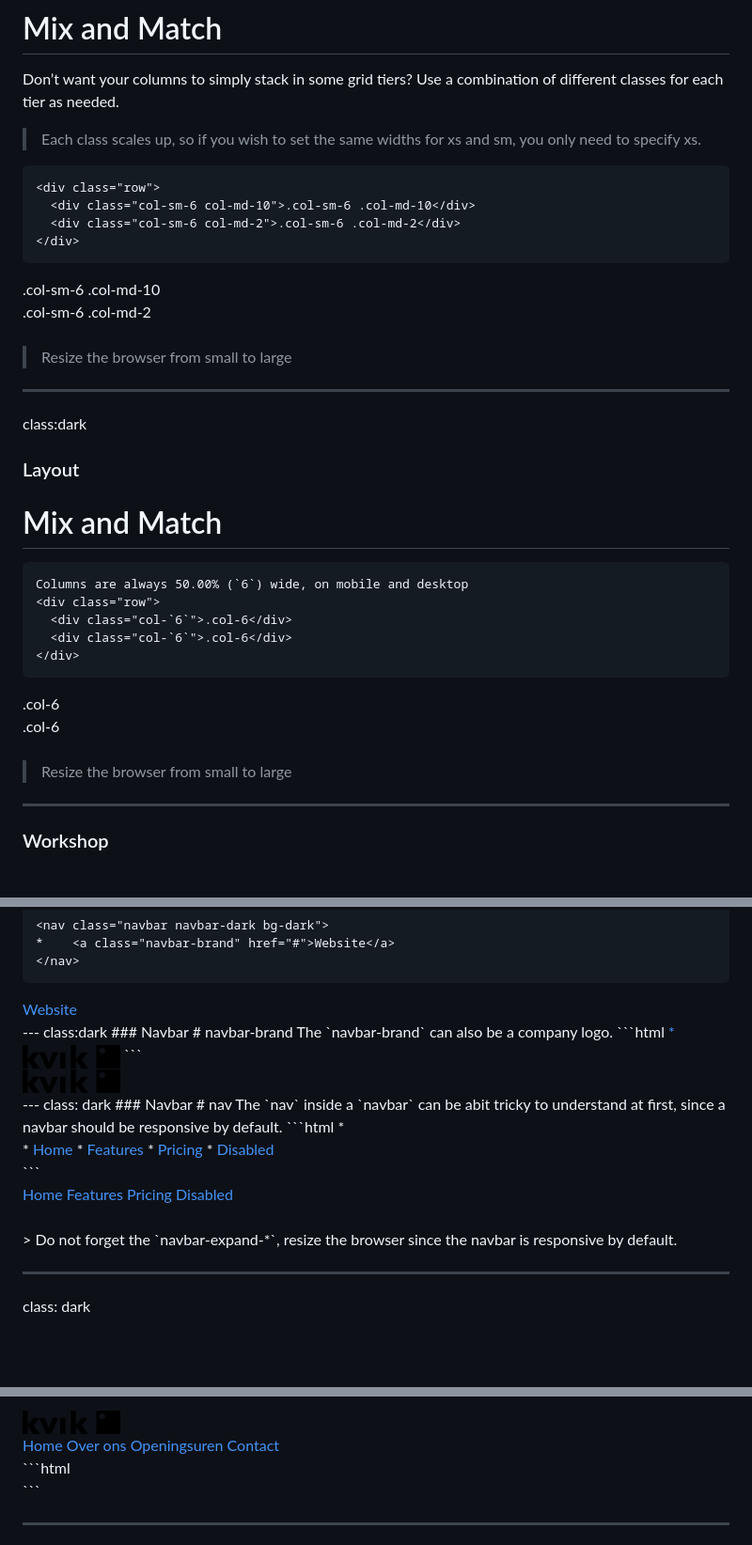
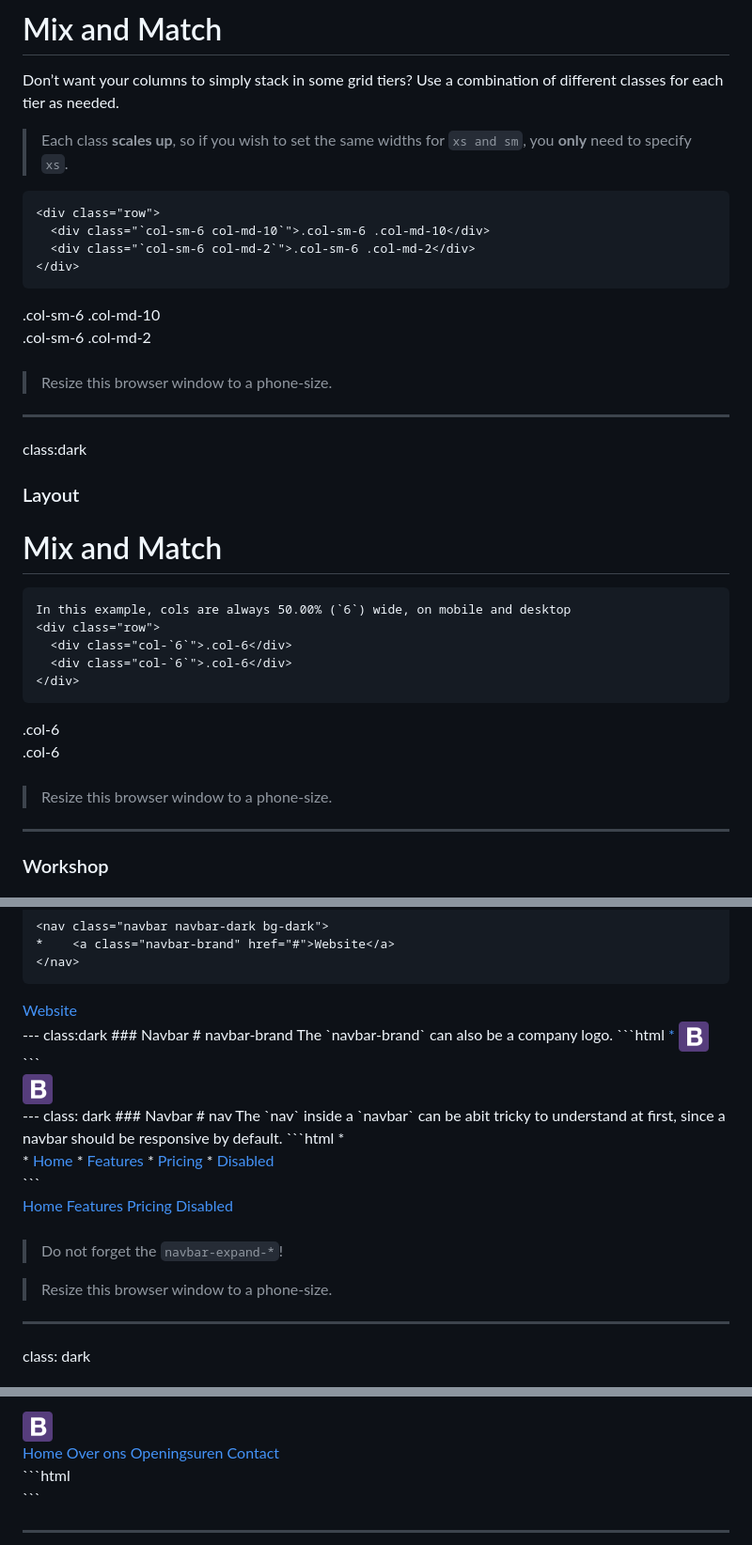
Before and after one commit to WEBAPPLICATIES1/10slBootstrap, a Markdown page: docs/presentation.md, 3 parts joined by grey strips. Shown: that part at 94% size. GitHub-like rendering; pictures changed too: docs/images/logo.png; blank space fills up the shorter version.

````diff
--- a/docs/presentation.md
+++ b/docs/presentation.md
@@ -544,13 +544,13 @@ class:dark
 # Mix and Match
 Don’t want your columns to simply stack in some grid tiers? Use a combination of different classes for each tier as needed.
 
-> Each class scales up, so if you wish to set the same widths for xs and sm, you only need to specify xs.
+> Each class **scales up**, so if you wish to set the same widths for `xs and sm`, you **only** need to specify `xs`.
 
 
 ```html
 <div class="row">
-  <div class="col-sm-6 col-md-10">.col-sm-6 .col-md-10</div>
-  <div class="col-sm-6 col-md-2">.col-sm-6 .col-md-2</div>
+  <div class="`col-sm-6 col-md-10`">.col-sm-6 .col-md-10</div>
+  <div class="`col-sm-6 col-md-2`">.col-sm-6 .col-md-2</div>
 </div>
 ```
 <div class="bootstrap">
@@ -563,13 +563,14 @@ Don’t want your columns to simply stack in some grid tiers? Use a combination
 </div>
 <br/>
 
-> Resize the browser from small to large
+> Resize this browser window to a phone-size.
+
 ---
 class:dark
 ### Layout
 # Mix and Match
 ```html
-Columns are always 50.00% (`6`) wide, on mobile and desktop
+In this example, cols are always 50.00% (`6`) wide, on mobile and desktop
 <div class="row">
   <div class="col-`6`">.col-6</div>
   <div class="col-`6`">.col-6</div>
@@ -586,10 +587,9 @@ Columns are always 50.00% (`6`) wide, on mobile and desktop
 </div>
 <br/>
 
-> Resize the browser from small to large
-
----
-
+> Resize this browser window to a phone-size.
+
+---
 
 ### Workshop
 # Stacked to horizontal
@@ -1063,14 +1064,14 @@ The `navbar-brand` can also be a company logo.
 ```html
 <nav class="navbar navbar-light bg-light">
     <a class="navbar-brand" href="#">
-*        <img src="images/logo.png" alt="logo">
+*        <img src="images/logo.png" height="32px" alt="logo">
     </a>
 </nav>
 ```
 <div class="bootstrap">
     <nav class="navbar navbar-light bg-light">
-        <a class="navbar-brand" href="javascript:alert('logo clicked')">
-            <img src="images/logo.png" alt="logo">
+        <a class="navbar-brand"  href="javascript:alert('logo clicked')">
+            <img src="images/logo.png" height="32" alt="logo">
         </a>
     </nav>
     </div>
@@ -1100,7 +1101,11 @@ The `nav` inside a `navbar` can be abit tricky to understand at first, since a n
     </nav>
 </div>
 <br/>
-> Do not forget the `navbar-expand-*`, resize the browser since the navbar is responsive by default.
+
+> Do not forget the `navbar-expand-*`!
+
+> Resize this browser window to a phone-size.
+
 
 ---
 class: dark
@@ -1183,5 +1188,5 @@ Complete the `navbar`, make sure to resize this window.
     <div class="container">
-    <img src="images/logo.png" alt="logo">
+    <img src="images/logo.png" height="32" alt="logo">
     <button class="navbar-toggler" type="button" data-toggle="collapse" data-target="#theTarget">
         <span class="navbar-toggler-icon"></span>
     </button>
````
Also changed, not shown: other parts of docs/presentation.md (+49 -20 lines).
